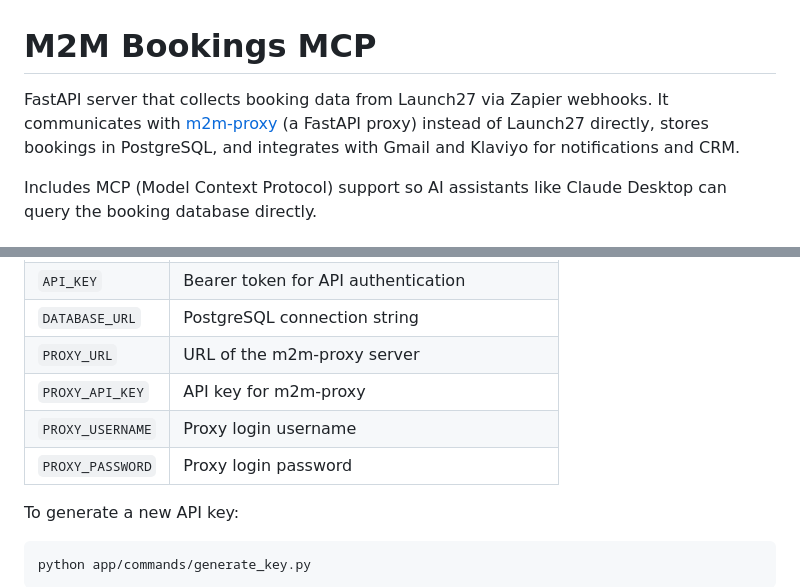
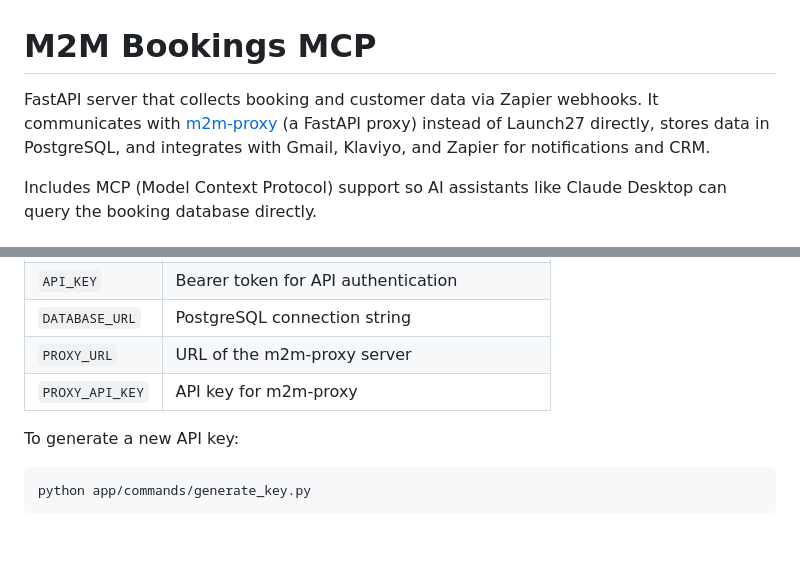
Before and after one commit to mschulz/m2m-bookings-mcp, a Markdown page: README.md, 2 parts joined by grey strips. Rendered like a GitHub page; blank space fills up the shorter version.

```diff
--- a/README.md
+++ b/README.md
@@ -1,6 +1,6 @@
 # M2M Bookings MCP
 
-FastAPI server that collects booking data from Launch27 via Zapier webhooks. It communicates with [m2m-proxy](../m2m-proxy) (a FastAPI proxy) instead of Launch27 directly, stores bookings in PostgreSQL, and integrates with Gmail and Klaviyo for notifications and CRM.
+FastAPI server that collects booking and customer data via Zapier webhooks. It communicates with [m2m-proxy](../m2m-proxy) (a FastAPI proxy) instead of Launch27 directly, stores data in PostgreSQL, and integrates with Gmail, Klaviyo, and Zapier for notifications and CRM.
 
 Includes MCP (Model Context Protocol) support so AI assistants like Claude Desktop can query the booking database directly.
 
@@ -31,8 +31,6 @@ Key variables:
 | `DATABASE_URL` | PostgreSQL connection string |
 | `PROXY_URL` | URL of the m2m-proxy server |
 | `PROXY_API_KEY` | API key for m2m-proxy |
-| `PROXY_USERNAME` | Proxy login username |
-| `PROXY_PASSWORD` | Proxy login password |
 
 To generate a new API key:
 
```
Also changed, not shown: other parts of README.md (+18 -14 lines).
